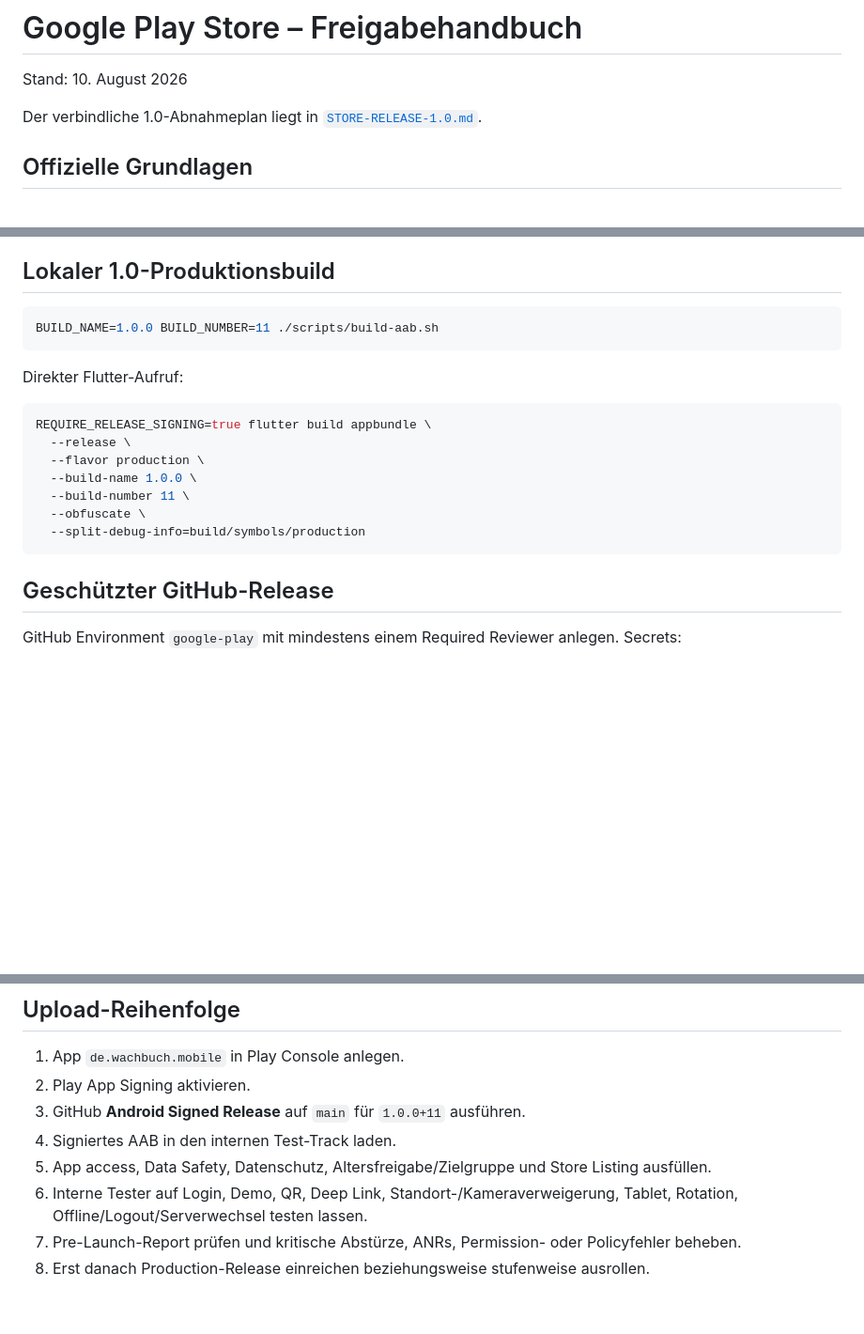
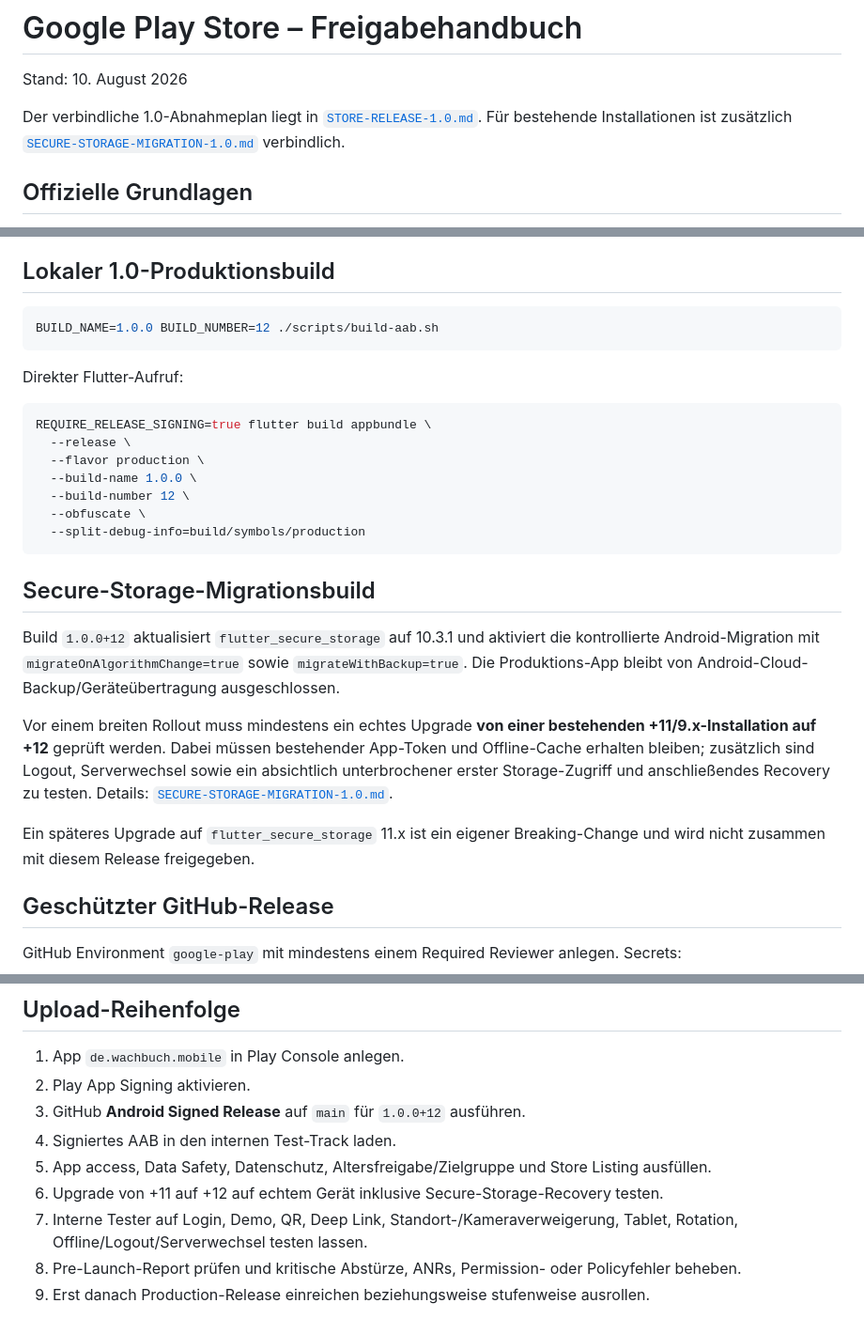
Before and after one commit to darkspike1988/Wachbuch-Client, a Markdown page: docs/PLAY-STORE.md, 3 parts joined by grey strips. Shown at 94% size. Rendered like a GitHub page; blank space fills up the shorter version.

Commit message:
docs: align Play Store guide with secure storage build 12

````diff
--- a/docs/PLAY-STORE.md
+++ b/docs/PLAY-STORE.md
@@ -2,7 +2,7 @@
 
 Stand: 10. August 2026
 
-Der verbindliche 1.0-Abnahmeplan liegt in [`STORE-RELEASE-1.0.md`](STORE-RELEASE-1.0.md).
+Der verbindliche 1.0-Abnahmeplan liegt in [`STORE-RELEASE-1.0.md`](STORE-RELEASE-1.0.md). Für bestehende Installationen ist zusätzlich [`SECURE-STORAGE-MIGRATION-1.0.md`](SECURE-STORAGE-MIGRATION-1.0.md) verbindlich.
 
 ## Offizielle Grundlagen
 
@@ -60,7 +60,7 @@ Mit `REQUIRE_RELEASE_SIGNING=true` bricht der Build ab, falls ein Wert fehlt. Ei
 ## Lokaler 1.0-Produktionsbuild
 
 ```bash
-BUILD_NAME=1.0.0 BUILD_NUMBER=11 ./scripts/build-aab.sh
+BUILD_NAME=1.0.0 BUILD_NUMBER=12 ./scripts/build-aab.sh
 ```
 
 Direkter Flutter-Aufruf:
@@ -70,10 +70,18 @@ REQUIRE_RELEASE_SIGNING=true flutter build appbundle \
   --release \
   --flavor production \
   --build-name 1.0.0 \
-  --build-number 11 \
+  --build-number 12 \
   --obfuscate \
   --split-debug-info=build/symbols/production
 ```
+
+## Secure-Storage-Migrationsbuild
+
+Build `1.0.0+12` aktualisiert `flutter_secure_storage` auf 10.3.1 und aktiviert die kontrollierte Android-Migration mit `migrateOnAlgorithmChange=true` sowie `migrateWithBackup=true`. Die Produktions-App bleibt von Android-Cloud-Backup/Geräteübertragung ausgeschlossen.
+
+Vor einem breiten Rollout muss mindestens ein echtes Upgrade **von einer bestehenden +11/9.x-Installation auf +12** geprüft werden. Dabei müssen bestehender App-Token und Offline-Cache erhalten bleiben; zusätzlich sind Logout, Serverwechsel sowie ein absichtlich unterbrochener erster Storage-Zugriff und anschließendes Recovery zu testen. Details: [`SECURE-STORAGE-MIGRATION-1.0.md`](SECURE-STORAGE-MIGRATION-1.0.md).
+
+Ein späteres Upgrade auf `flutter_secure_storage` 11.x ist ein eigener Breaking-Change und wird nicht zusammen mit diesem Release freigegeben.
 
 ## Geschützter GitHub-Release
 
@@ -155,9 +163,10 @@ Texte, Positionierung und Screenshotplan liegen in [`STORE-METADATA.md`](STORE-M
 
 1. App `de.wachbuch.mobile` in Play Console anlegen.
 2. Play App Signing aktivieren.
-3. GitHub **Android Signed Release** auf `main` für `1.0.0+11` ausführen.
+3. GitHub **Android Signed Release** auf `main` für `1.0.0+12` ausführen.
 4. Signiertes AAB in den internen Test-Track laden.
 5. App access, Data Safety, Datenschutz, Altersfreigabe/Zielgruppe und Store Listing ausfüllen.
-6. Interne Tester auf Login, Demo, QR, Deep Link, Standort-/Kameraverweigerung, Tablet, Rotation, Offline/Logout/Serverwechsel testen lassen.
-7. Pre-Launch-Report prüfen und kritische Abstürze, ANRs, Permission- oder Policyfehler beheben.
-8. Erst danach Production-Release einreichen beziehungsweise stufenweise ausrollen.
+6. Upgrade von +11 auf +12 auf echtem Gerät inklusive Secure-Storage-Recovery testen.
+7. Interne Tester auf Login, Demo, QR, Deep Link, Standort-/Kameraverweigerung, Tablet, Rotation, Offline/Logout/Serverwechsel testen lassen.
+8. Pre-Launch-Report prüfen und kritische Abstürze, ANRs, Permission- oder Policyfehler beheben.
+9. Erst danach Production-Release einreichen beziehungsweise stufenweise ausrollen.
````
Also changed, not shown: other parts of docs/PLAY-STORE.md (+1 -1 lines).
